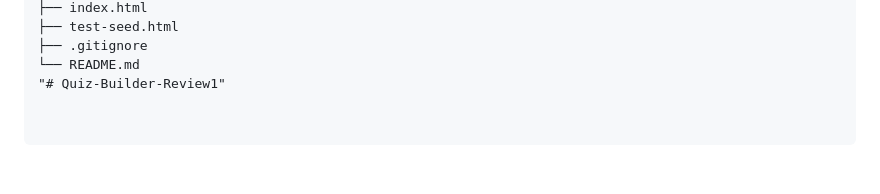
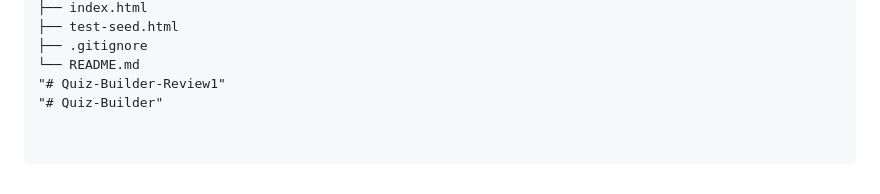
Before and after one commit to Sochana90209/Quiz-Builder-Review1, a Markdown page: README.md, the part around the change. GitHub-like rendering.

```diff
--- a/README.md
+++ b/README.md
@@ -159,3 +159,4 @@ Quiz-Builder-Review1/
 ├── .gitignore
 └── README.md
 "# Quiz-Builder-Review1"
+"# Quiz-Builder"
```
